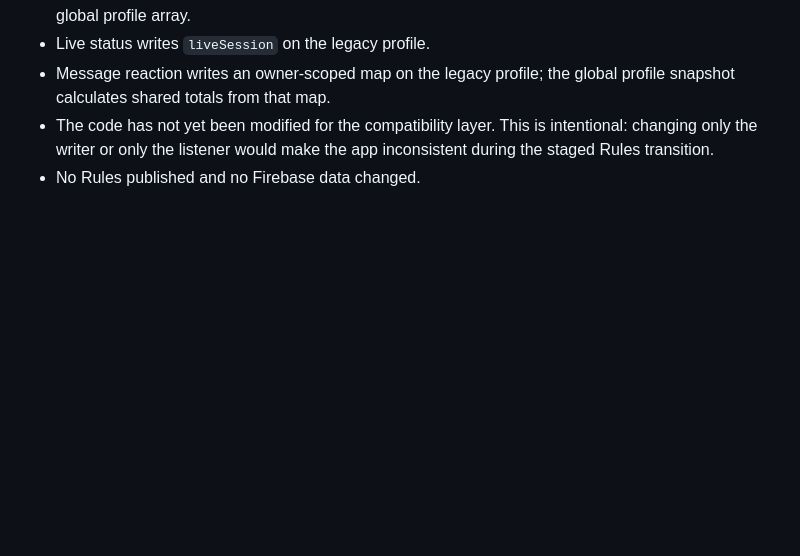
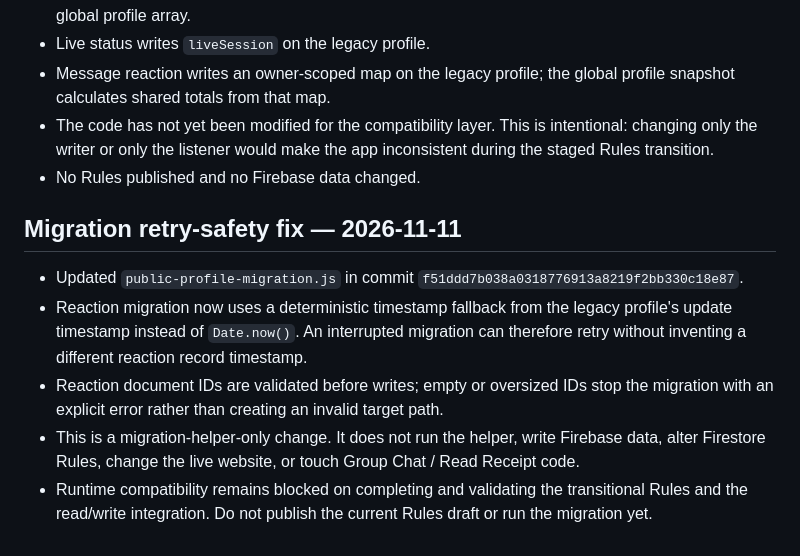
Before and after one commit to Indian-social-network-dotcom/Indian, a Markdown page: PUBLIC-PROFILES-MIGRATION.md, the part around the change. Rendered like a GitHub page; blank space fills up the shorter version.

Commit message:
Document migration retry safety correction

```diff
--- a/PUBLIC-PROFILES-MIGRATION.md
+++ b/PUBLIC-PROFILES-MIGRATION.md
@@ -141,3 +141,12 @@ Before changing runtime code, the staged transition is clarified:
 - Message reaction writes an owner-scoped map on the legacy profile; the global profile snapshot calculates shared totals from that map.
 - The code has not yet been modified for the compatibility layer. This is intentional: changing only the writer or only the listener would make the app inconsistent during the staged Rules transition.
 - No Rules published and no Firebase data changed.
+
+
+## Migration retry-safety fix — 2026-11-11
+
+- Updated `public-profile-migration.js` in commit `f51ddd7b038a0318776913a8219f2bb330c18e87`.
+- Reaction migration now uses a deterministic timestamp fallback from the legacy profile's update timestamp instead of `Date.now()`. An interrupted migration can therefore retry without inventing a different reaction record timestamp.
+- Reaction document IDs are validated before writes; empty or oversized IDs stop the migration with an explicit error rather than creating an invalid target path.
+- This is a migration-helper-only change. It does not run the helper, write Firebase data, alter Firestore Rules, change the live website, or touch Group Chat / Read Receipt code.
+- Runtime compatibility remains blocked on completing and validating the transitional Rules and the read/write integration. Do not publish the current Rules draft or run the migration yet.
```
